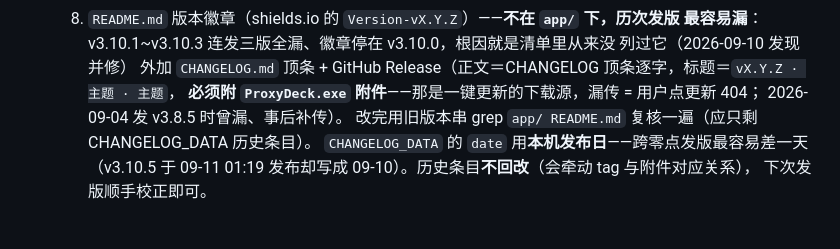
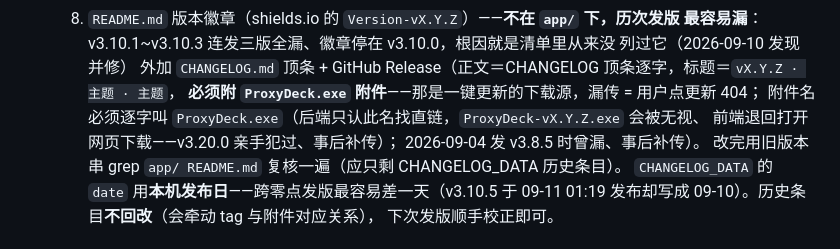
Before and after one commit to Amer-CN/proxydeck, a Markdown page: CLAUDE.md, the part around the change. Rendered like a GitHub page.

Commit message:
docs: 发版纪律补附件逐字命名（v3.20.0 亲犯）

```diff
--- a/CLAUDE.md
+++ b/CLAUDE.md
@@ -47,6 +47,8 @@ ProxyDeck.exe        ← 唯一主程序，双击即用
      列过它（2026-09-10 发现并修）
   外加 `CHANGELOG.md` 顶条 + GitHub Release（正文＝CHANGELOG 顶条逐字，标题＝`vX.Y.Z · 主题 · 主题`，
   **必须附 `ProxyDeck.exe` 附件**——那是一键更新的下载源，漏传 = 用户点更新 404；
+  附件名必须逐字叫 `ProxyDeck.exe`（后端只认此名找直链，`ProxyDeck-vX.Y.Z.exe` 会被无视、
+  前端退回打开网页下载——v3.20.0 亲手犯过、事后补传）；
   2026-09-04 发 v3.8.5 时曾漏、事后补传）。
   改完用旧版本串 grep `app/ README.md` 复核一遍（应只剩 CHANGELOG_DATA 历史条目）。
   `CHANGELOG_DATA` 的 `date` 用**本机发布日**——跨零点发版最容易差一天（v3.10.5 于
```
